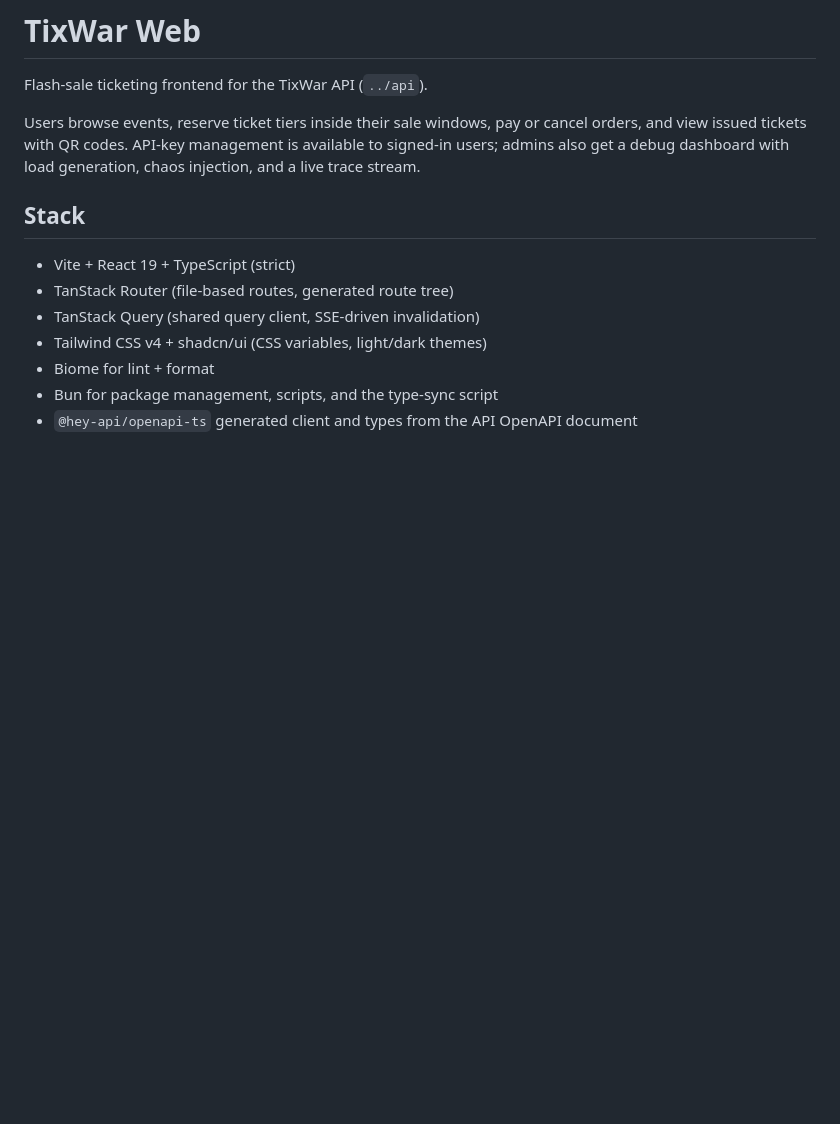
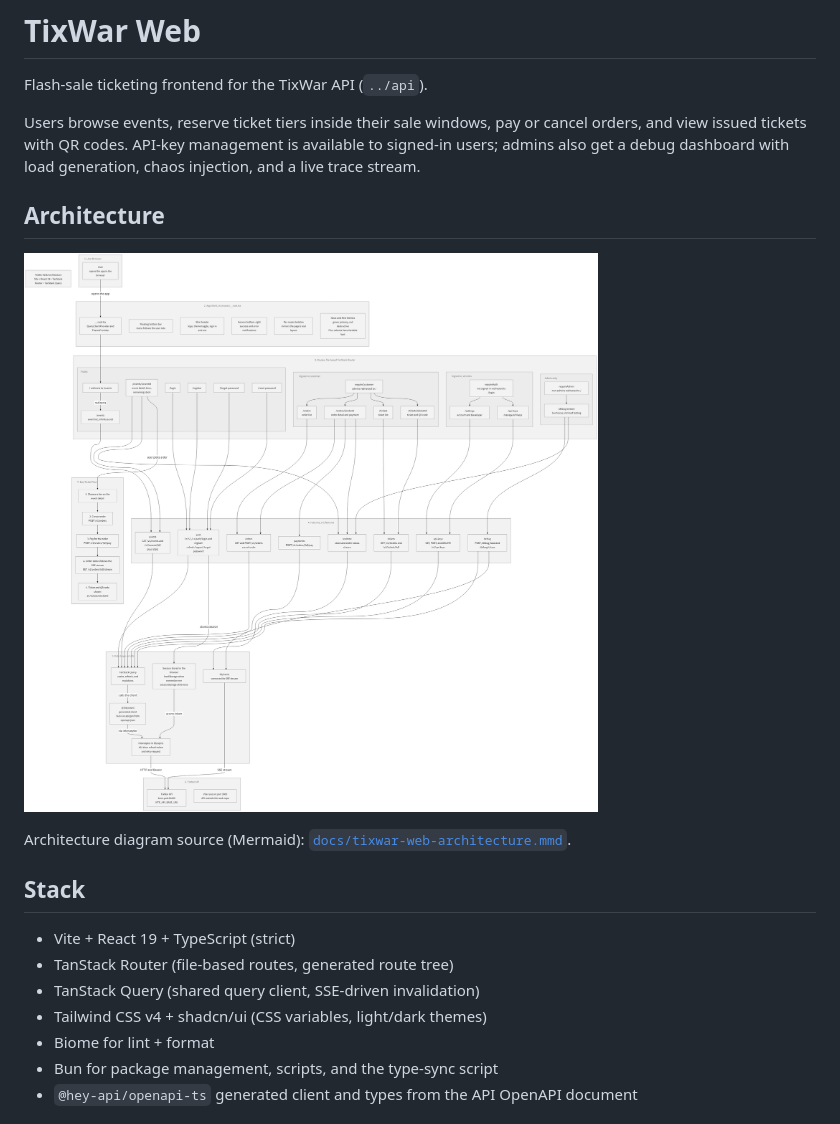
Before and after one commit to yayayapluto/tixwar-web, a Markdown page: README.md, the part around the change. Drawn GitHub-style; pictures changed too: assets/tixwar-web-architecture.png (added); blank space fills up the shorter version.

Commit message:
docs: add Mermaid architecture diagram and show it in README

```diff
--- a/README.md
+++ b/README.md
@@ -5,6 +5,12 @@ Flash-sale ticketing frontend for the TixWar API (`../api`).
 Users browse events, reserve ticket tiers inside their sale windows, pay or cancel orders, and
 view issued tickets with QR codes. API-key management is available to signed-in users; admins
 also get a debug dashboard with load generation, chaos injection, and a live trace stream.
+
+## Architecture
+
+![TixWar Web Architecture](assets/tixwar-web-architecture.png)
+
+Architecture diagram source (Mermaid): [`docs/tixwar-web-architecture.mmd`](docs/tixwar-web-architecture.mmd).
 
 ## Stack
 
```
Also changed, not shown: 1 other file.
